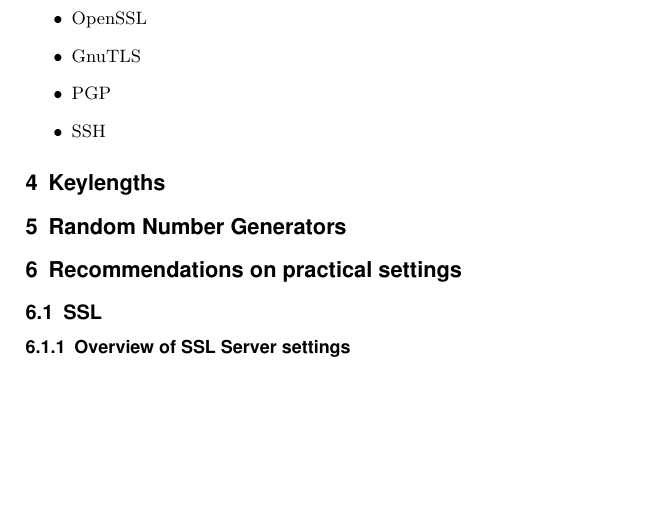
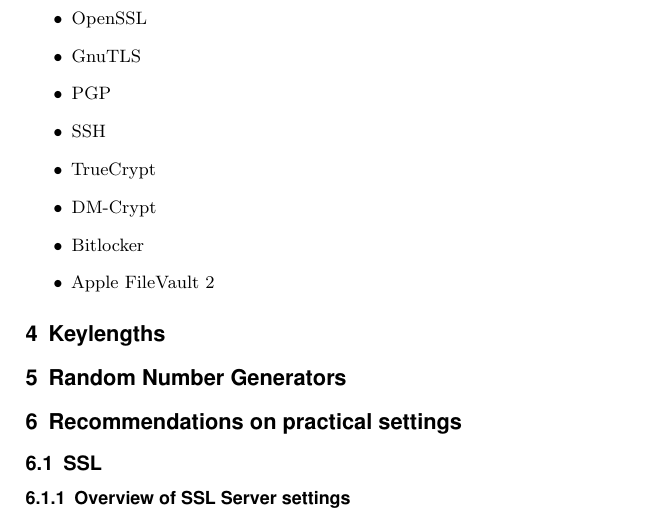
Before and after one commit to BetterCrypto/Applied-Crypto-Hardening, a LaTeX document (src/applied-crypto-hardening.tex, which reads src/overview_common_crypto_systems.tex): part of page 4 of 12, cut so that both start at the same text, the shorter picture padded with empty space. Compiled offline with pdfLaTeX.

Commit message:
added common FDE implementations

```diff
--- a/src/overview_common_crypto_systems.tex
+++ b/src/overview_common_crypto_systems.tex
@@ -16,4 +16,8 @@
 \item GnuTLS
 \item PGP
 \item SSH
+\item TrueCrypt
+\item DM-Crypt
+\item Bitlocker % XXX: needs to be discussed! bitlocker is probably backdoored (at least some research suggests it)
+\item Apple FileVault 2
 \end{itemize}
```
